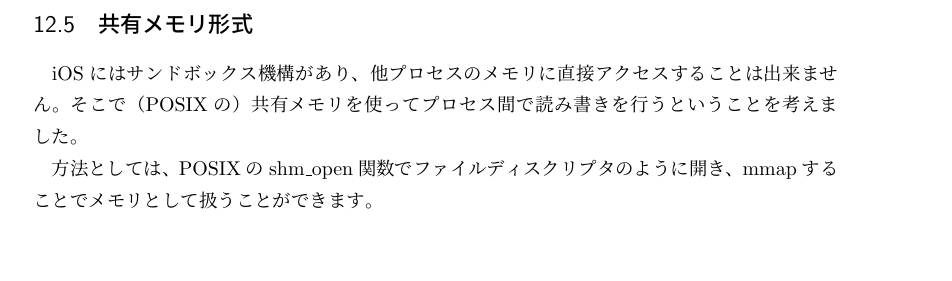
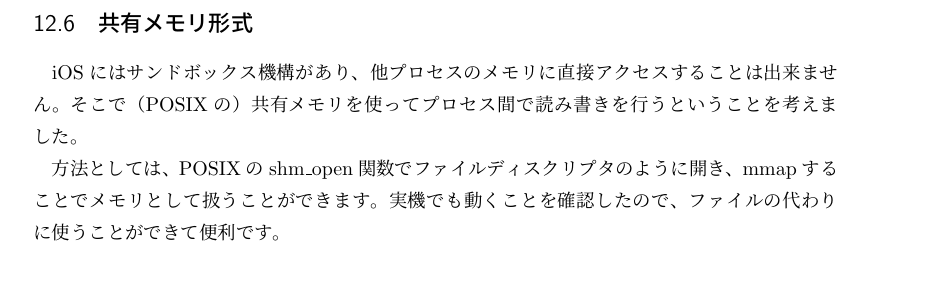
Before and after one commit to nanaka-inside/comiket2012, a LaTeX document (index.tex, which reads goto-pedia/iphone-message.tex): part of page 43 of 59, cut so that both start at the same text. Compiled offline with pLaTeX and dvipdfmx; a LaTeX package or settings file that is missing is left out.

```diff
--- a/goto-pedia/iphone-message.tex
+++ b/goto-pedia/iphone-message.tex
@@ -112,6 +106,13 @@
 iOS Simulatorでは
 ``~/Library/Application Support/iPhone Simulator/5.1/Applications/(UUID)/''に書きだされ、他のアプリからパスを指定すれば開くことができましたが（サンドボックスの保護がされていない）、実機では
 ``The operation couldn't be completed. Operation not permitted''というエラー(NSErrorのdescription)が発生して開けませんでした。
+
+\subsection{共有メモリ形式}
+iOSにはサンドボックス機構があり、他プロセスのメモリに直接アクセスすることは出来ません。
+そこで（POSIXの）共有メモリを使ってプロセス間で読み書きを行うということを考えました。
+
+方法としては、POSIXのshm\_open関数でファイルディスクリプタのように開き、mmapすることでメモリとして扱うことができます。
+実機でも動くことを確認したので、ファイルの代わりに使うことができて便利です。
 
 \subsection{NSUserDefaults \& KeyChain Access}
 NSUserDefaultsの説明に「他のアプリの設定へのaddSuiteNamed:を使ったアクセスは取得できないよ」とあります。
```
Also changed, not shown: goto-pedia/iphone-message.tex (8 more changed lines).
